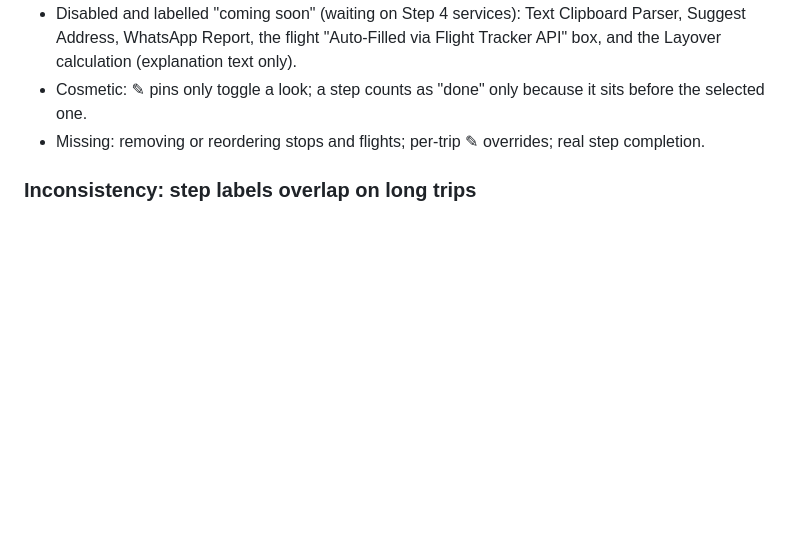
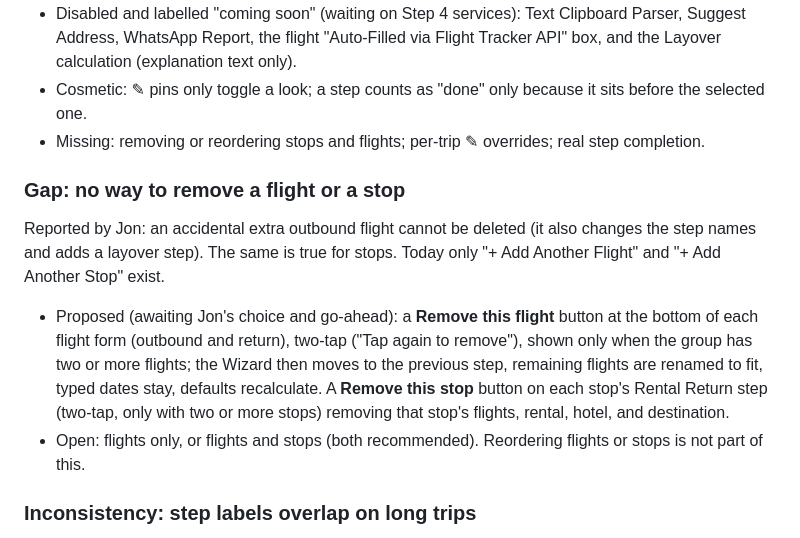
Before and after one commit to TundraJon/Crosswind, a Markdown page: README.md, the part around the change. GitHub-like rendering; blank space fills up the shorter version.

Commit message:
README: log the missing remove-flight and remove-stop gap
Co-Authored-By: Claude Sonnet 5.5 <noreply@anthropic.com>
Claude-Session: https://claude.ai/code/session_01UeDquCh4rcDBqYRLoGtmW9

```diff
--- a/README.md
+++ b/README.md
@@ -198,6 +198,11 @@ Audit only; nothing here is decided. "Real" = works; "Cosmetic" = looks finished
 - Cosmetic: ✎ pins only toggle a look; a step counts as "done" only because it sits before the selected one.
 - Missing: removing or reordering stops and flights; per-trip ✎ overrides; real step completion.
 
+### Gap: no way to remove a flight or a stop
+Reported by Jon: an accidental extra outbound flight cannot be deleted (it also changes the step names and adds a layover step). The same is true for stops. Today only "+ Add Another Flight" and "+ Add Another Stop" exist.
+- Proposed (awaiting Jon's choice and go-ahead): a **Remove this flight** button at the bottom of each flight form (outbound and return), two-tap ("Tap again to remove"), shown only when the group has two or more flights; the Wizard then moves to the previous step, remaining flights are renamed to fit, typed dates stay, defaults recalculate. A **Remove this stop** button on each stop's Rental Return step (two-tap, only with two or more stops) removing that stop's flights, rental, hotel, and destination.
+- Open: flights only, or flights and stops (both recommended). Reordering flights or stops is not part of this.
+
 ### Inconsistency: step labels overlap on long trips
 Found while verifying Build 14. With about 14 steps (a two-stop trip) the labels in the step row run into their neighbours. It happens identically on the Wizard's row (same styles, confirmed before and after Build 14), so the Dashboard inherited it. Open question: wrap labels, shorten them, or widen the steps?
 
```
